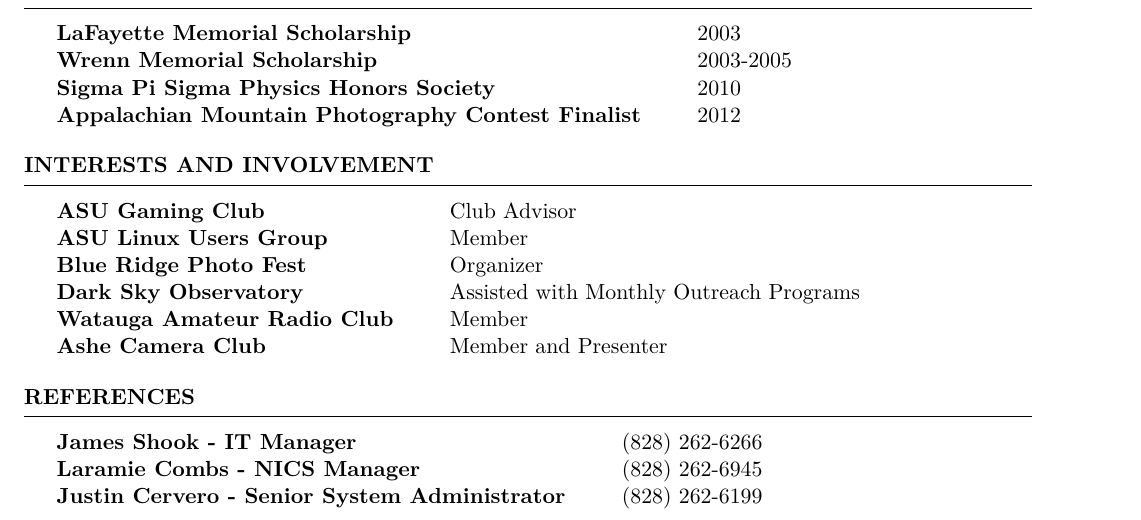
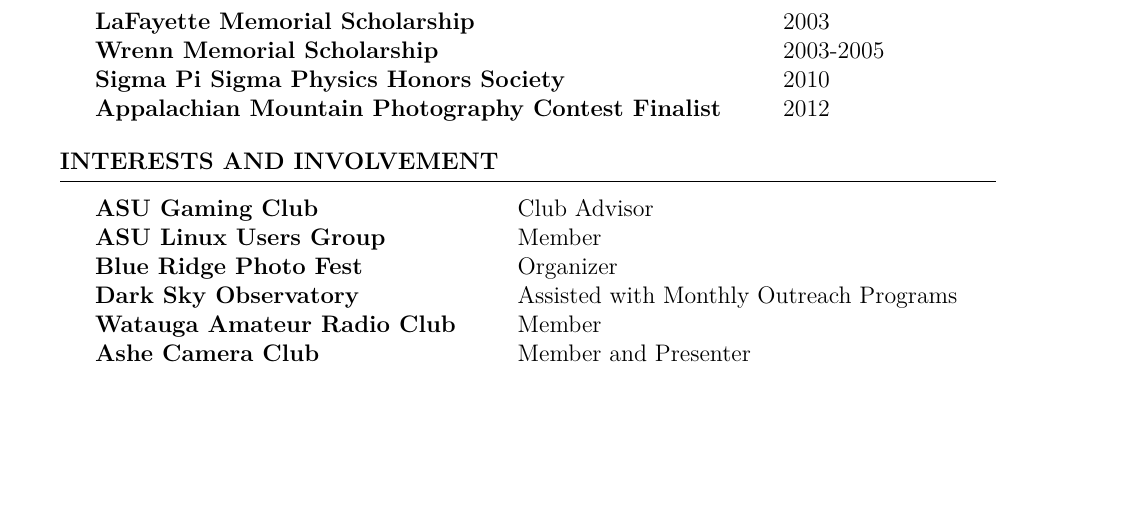
Before and after one commit to leanderhutton/cv, a LaTeX CV (short_resume.tex, which reads cv.cls): part of page 2 of 2, cut so that both start at the same text, the shorter picture padded with empty space. Compiled offline with pdfLaTeX.

Commit message:
I dunno what I'm doing

```diff
--- a/cv.cls
+++ b/cv.cls
@@ -1,6 +1,6 @@
 \ProvidesClass{cv}[2013/22/10 v0.1 CV class]
 
-\LoadClass[11pt,letterpaper]{article} % Font size and paper type
+\LoadClass[12pt,letterpaper]{article} % Font size and paper type
 
 \usepackage[parfill]{parskip} % Remove paragraph indentation
 \usepackage{array} % Required for boldface (\bf and \bfseries) tabular columns
--- a/short_resume.tex
+++ b/short_resume.tex
@@ -5,7 +5,7 @@
 \documentclass{cv} % Use the custom cv.cls style
 \usepackage{lmodern}
 
-\usepackage[left=0.75in,top=0.6in,right=0.75in,bottom=0.6in]{geometry} % Document margins
+\usepackage[left=1.0in,top=0.5in,right=1.0in,bottom=0.5in]{geometry} % Document margins
 
 \name{Leander Hutton} % Your name
 \address{(828)~$\cdot$~719~$\cdot$~7826 \\ leander@one-button.org} % Your phone number and email
@@ -124,15 +122,4 @@
 
 \end{rSection}
 
-\begin{rSection}{References}
-
-\begin{tabular}{ @{} >{\bfseries}l @{\hspace{6ex}} l }
-James Shook - IT Manager & (828) 262-6266 \\
-Laramie Combs - NICS Manager & (828) 262-6945 \\
-Justin Cervero - Senior System Administrator & (828) 262-6199 \\
-
-\end{tabular}
-
-\end{rSection}
-
 \end{document}
```
Also changed, not shown: short_resume.tex (2 more changed lines).
